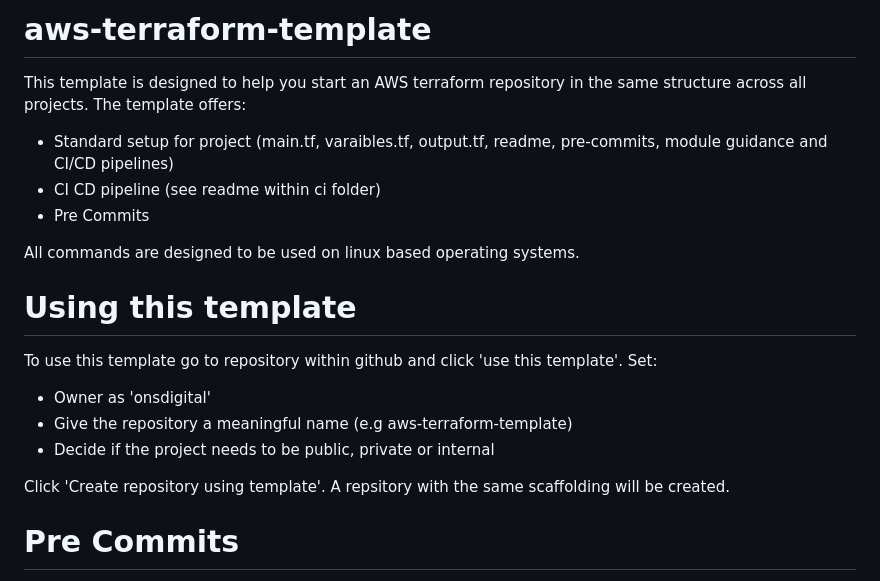
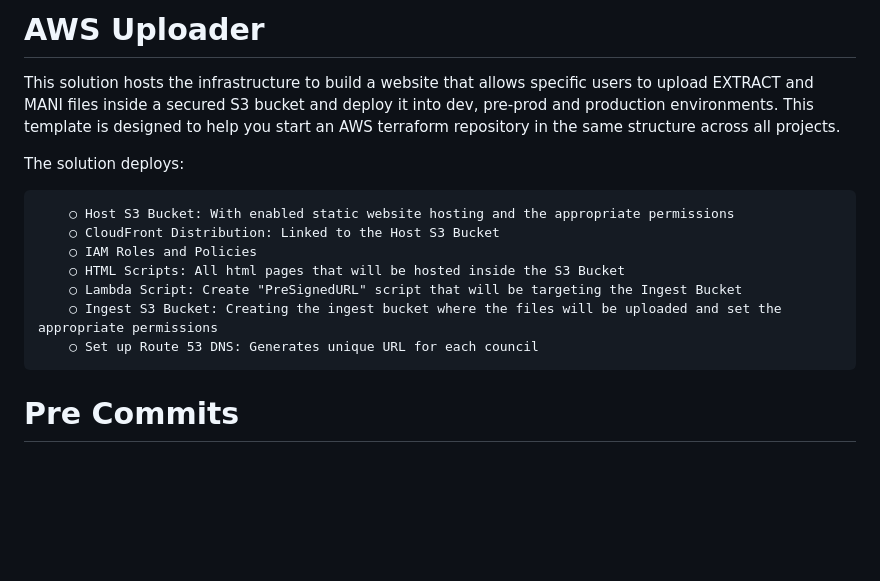
Before and after one commit to ONSdigital/aws-uploader, a Markdown page: README.md, the part around the change. Rendered like a GitHub page; blank space fills up the shorter version.

```diff
--- a/README.md
+++ b/README.md
@@ -1,22 +1,19 @@
-# aws-terraform-template
+# AWS Uploader
+This solution hosts the infrastructure to build a website that allows specific users to upload EXTRACT and MANI files inside a secured S3 bucket and deploy it into
+dev, pre-prod and production environments.
 This template is designed to help you start an AWS terraform repository in the same structure across all projects.
-The template offers:
-- Standard setup for project (main.tf, varaibles.tf, output.tf, readme, pre-commits, module guidance and CI/CD pipelines)
-- CI CD pipeline (see readme within ci folder)
-- Pre Commits
 
-All commands are designed to be used on linux based operating systems.
+The solution deploys:
+
+		○ Host S3 Bucket: With enabled static website hosting and the appropriate permissions
+		○ CloudFront Distribution: Linked to the Host S3 Bucket
+		○ IAM Roles and Policies
+		○ HTML Scripts: All html pages that will be hosted inside the S3 Bucket
+		○ Lambda Script: Create "PreSignedURL" script that will be targeting the Ingest Bucket
+		○ Ingest S3 Bucket: Creating the ingest bucket where the files will be uploaded and set the appropriate permissions
+		○ Set up Route 53 DNS: Generates unique URL for each council
 
 
-# Using this template
-
-To use this template go to repository within github and click 'use this template'.
-Set:
-- Owner as 'onsdigital'
-- Give the repository a meaningful name (e.g aws-terraform-template)
-- Decide if the project needs to be public, private or internal
-
-Click 'Create repository using template'. A repsitory with the same scaffolding will be created.
 
 # Pre Commits
 
```
